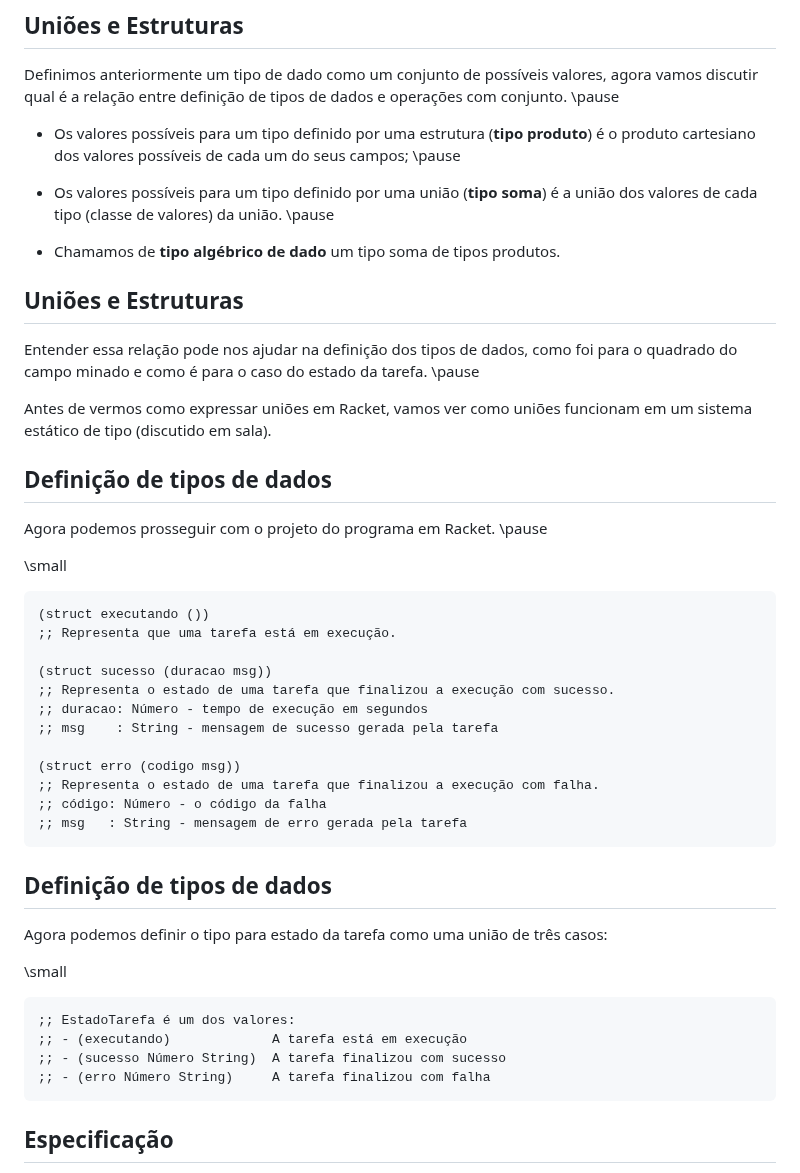
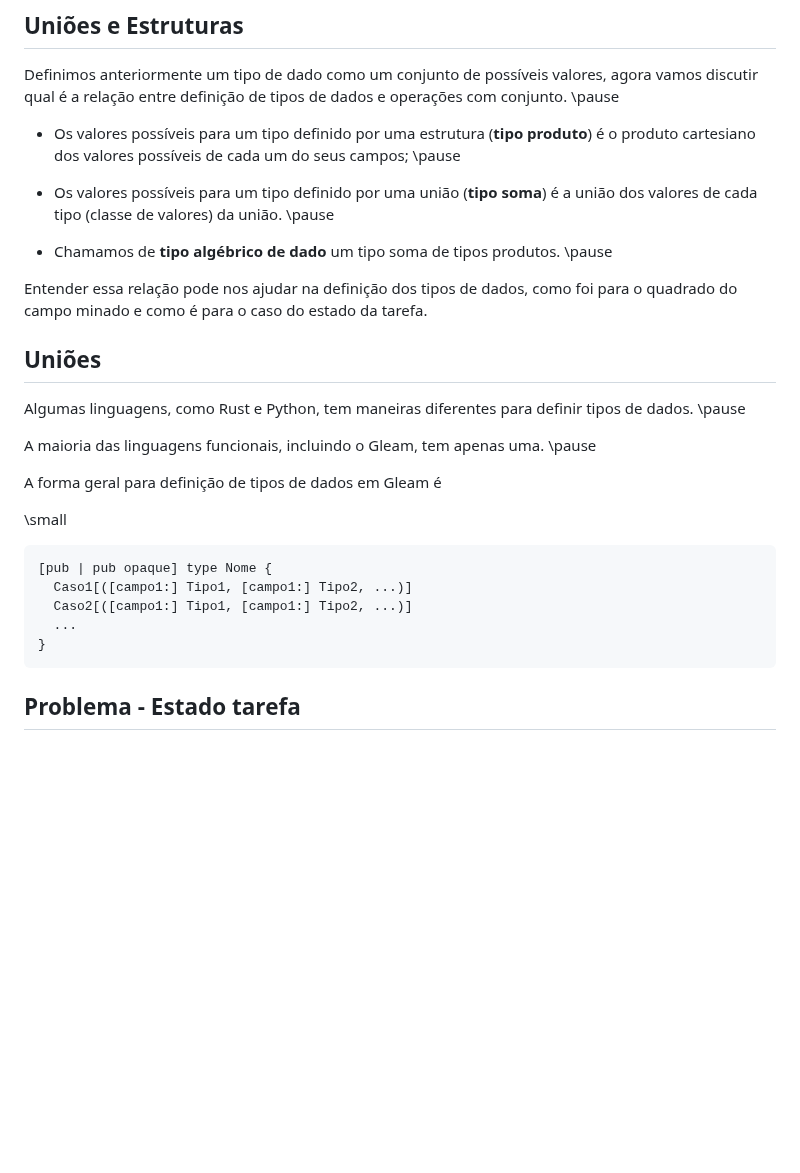
Before and after one commit to malbarbo/na-progfun, a Markdown page: 04-tipos-de-dados/notas-de-aula.md, the part around one of its changes. Rendered like a GitHub page; blank space fills up the shorter version.

Commit message:
tipos de dados: primeira versão em gleam

````diff
--- a/04-tipos-de-dados/notas-de-aula.md
+++ b/04-tipos-de-dados/notas-de-aula.md
@@ -1034,50 +1039,29 @@ Definimos anteriormente um tipo de dado como um conjunto de possíveis valores,
 
 - Os valores possíveis para um tipo definido por uma união (**tipo soma**) é a união dos valores de cada tipo (classe de valores) da união. \pause
 
-- Chamamos de **tipo algébrico de dado** um tipo soma de tipos produtos.
+- Chamamos de **tipo algébrico de dado** um tipo soma de tipos produtos. \pause
+
+Entender essa relação pode nos ajudar na definição dos tipos de dados, como foi para o quadrado do campo minado e como é para o caso do estado da tarefa.
 
 
-## Uniões e Estruturas
+## Uniões
 
-Entender essa relação pode nos ajudar na definição dos tipos de dados, como foi para o quadrado do campo minado e como é para o caso do estado da tarefa. \pause
+Algumas linguagens, como Rust e Python, tem maneiras diferentes para definir tipos de dados. \pause
 
-Antes de vermos como expressar uniões em Racket, vamos ver como uniões funcionam em um sistema estático de tipo (discutido em sala).
+A maioria das linguagens funcionais, incluindo o Gleam, tem apenas uma. \pause
 
-
-## Definição de tipos de dados
-
-Agora podemos prosseguir com o projeto do programa em Racket. \pause
+A forma geral para definição de tipos de dados em Gleam é
 
 \small
 
-```scheme
-(struct executando ())
-;; Representa que uma tarefa está em execução.
-
-(struct sucesso (duracao msg))
-;; Representa o estado de uma tarefa que finalizou a execução com sucesso.
-;; duracao: Número - tempo de execução em segundos
-;; msg    : String - mensagem de sucesso gerada pela tarefa
-
-(struct erro (codigo msg))
-;; Representa o estado de uma tarefa que finalizou a execução com falha.
-;; código: Número - o código da falha
-;; msg   : String - mensagem de erro gerada pela tarefa
-```
-
-## Definição de tipos de dados
-
-Agora podemos definir o tipo para estado da tarefa como uma união de três casos:
-
-\small
-
-```scheme
-;; EstadoTarefa é um dos valores:
-;; - (executando)             A tarefa está em execução
-;; - (sucesso Número String)  A tarefa finalizou com sucesso
-;; - (erro Número String)     A tarefa finalizou com falha
+```gleam
+[pub | pub opaque] type Nome {
+  Caso1[([campo1:] Tipo1, [campo1:] Tipo2, ...)]
+  Caso2[([campo1:] Tipo1, [campo1:] Tipo2, ...)]
+  ...
+}
 ```
 
 
-## Especificação
+## Problema - Estado tarefa
 
````
Also changed, not shown: other parts of 04-tipos-de-dados/notas-de-aula.md (+201 -151 lines).
